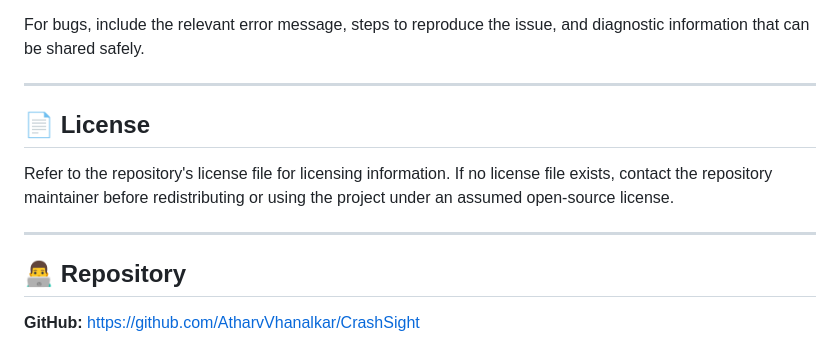
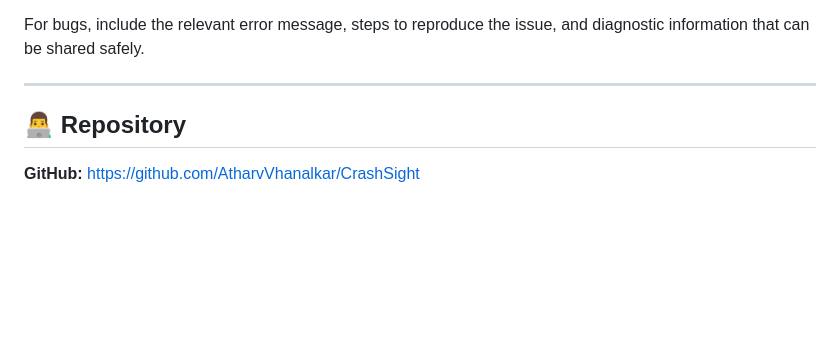
Before and after one commit to AtharvVhanalkar/CrashSight, a Markdown page: README.md, the part around the change. Rendered like a GitHub page; blank space fills up the shorter version.

Commit message:
Delete license information from README
Removed license section from README.

```diff
--- a/README.md
+++ b/README.md
@@ -381,11 +381,7 @@ For bugs, include the relevant error message, steps to reproduce the issue, and
 
 ---
 
-## 📄 License
 
-Refer to the repository's license file for licensing information. If no license file exists, contact the repository maintainer before redistributing or using the project under an assumed open-source license.
-
----
 
 ## 👨‍💻 Repository
 
```
